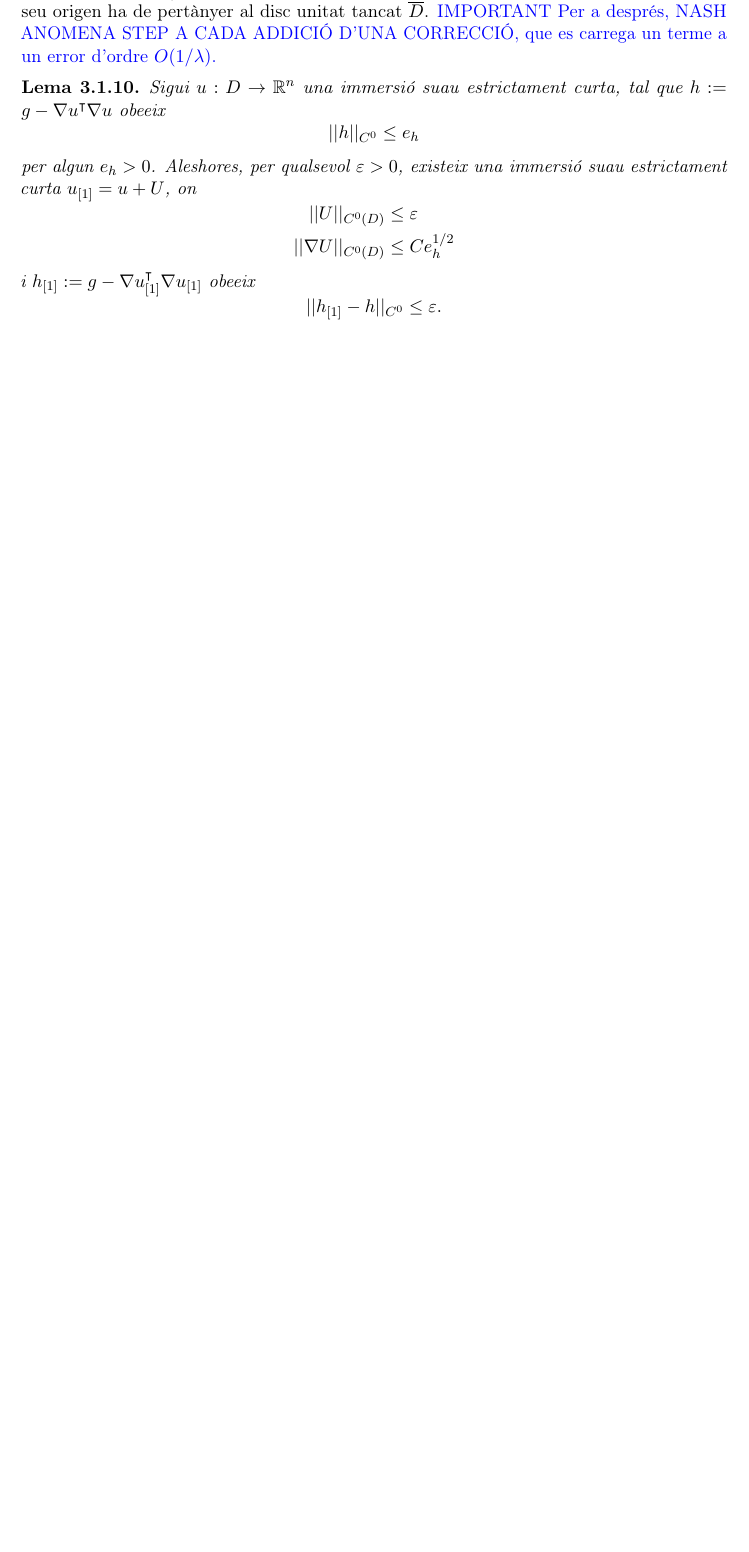
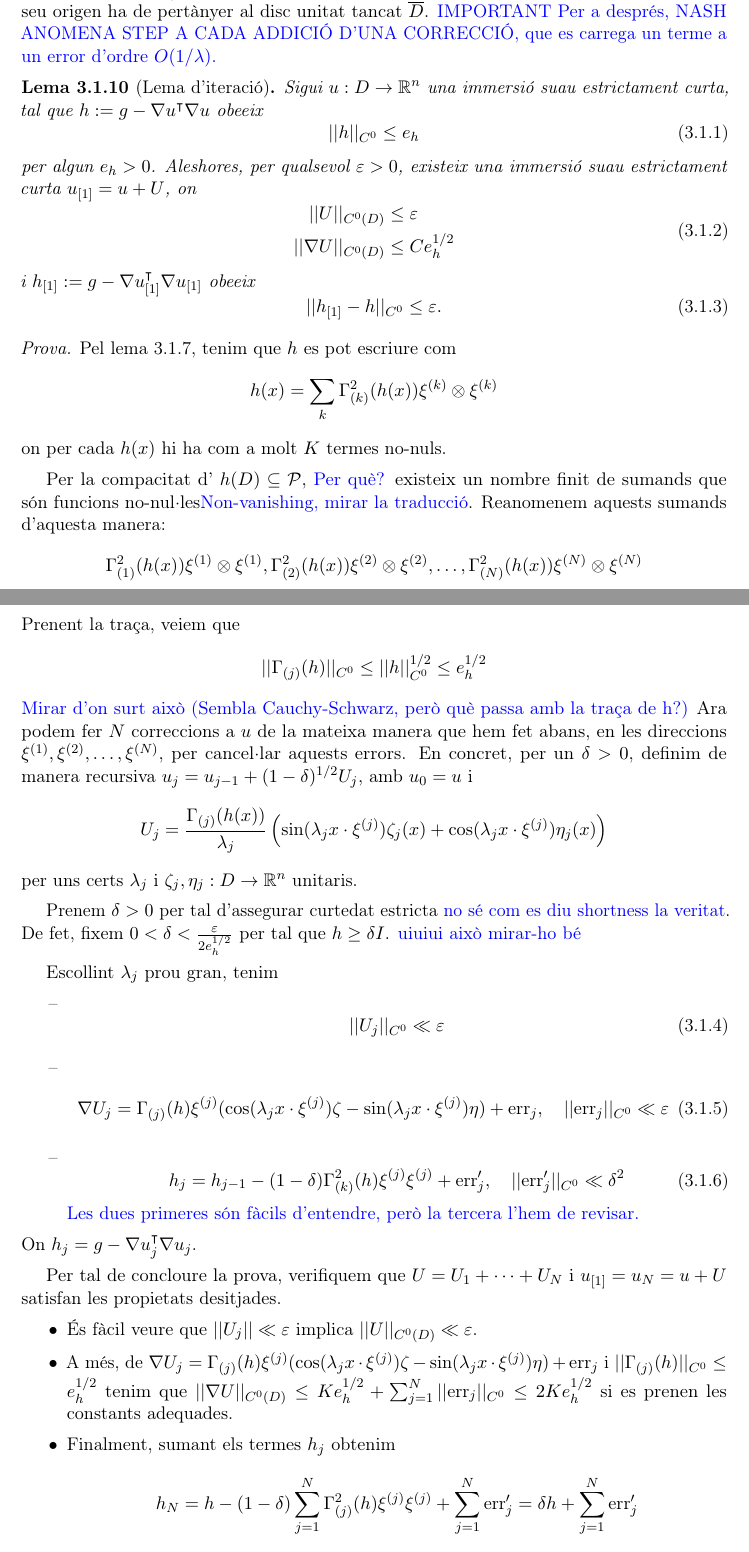
Before and after one commit to victorrjbm12/Mates, a LaTeX book (TFG.tex): part of page 10 of 13 before the commit and two parts of pages 10 and 11 of 14 after it, the two joined at a grey line, cut so that both start at the same text, the shorter picture padded with empty space. Compiled offline with pdfLaTeX.

Commit message:
23 de febrer

```diff
--- a/TFG.tex
+++ b/TFG.tex
@@ -344,19 +344,70 @@ Fins ara no ha calgut especificar el vector $\textbf{n}(x)\in\mathbb C^n$ per ta
     De manera que $t\mapsto\gamma(x,t)$ també ha de ser $2\pi$-periòdica i el seu origen ha de pertànyer al disc unitat tancat $\overline D$.
     {\color{blue} IMPORTANT Per a després, NASH ANOMENA STEP A CADA ADDICIÓ D'UNA CORRECCIÓ, que es carrega un terme a un error d'ordre $O(1/\lambda)$. }
 \end{obs}
-\begin{lema}
+\begin{lema}[Lema d'iteració]
     Sigui $u:D\to\mathbb R^n$ una immersió suau estrictament curta, tal que $h:=g-\nabla u ^{\intercal}\nabla u$ obeeix
-    \begin{equation*}
+    \begin{equation}
         ||h||_{C^0} \le e_h
-    \end{equation*}
+    \end{equation}
     per algun $e_h > 0$. Aleshores, per qualsevol $\varepsilon > 0$, existeix una immersió suau estrictament curta $u_{[1]} = u + U$, on
-    \begin{equation*}
+    \begin{equation}
         \begin{aligned}
         ||U||_{C^0(D)} &\le \varepsilon\\
         ||\nabla U||_{C^0(D)} &\le Ce_h^{1/2}
         \end{aligned}
+    \end{equation}
+    i $h_{[1]}:=g-\nabla u_{[1]}^{\intercal}\nabla u_{[1]}$ obeeix
+    \begin{equation}
+        ||h_{[1]}-h||_{C^0} \le \varepsilon.
+    \end{equation}
+\end{lema}
+\textit{Prova.} Pel lema \ref{lema:descomposicio_error_metric}, tenim que $h$ es pot escriure com
+\begin{equation*}
+    h(x) = \sum_k \Gamma^2_{(k)}(h(x))\xi^{(k)}\otimes\xi^{(k)}
+\end{equation*}
+on per cada $h(x)$ hi ha com a molt $K$ termes no-nuls.
+
+Per la compacitat d' $h(D)\subseteq\mathcal P$, {\color{blue} Per què?} existeix un nombre finit de sumands que són funcions no-nul·les{\color{blue} Non-vanishing, mirar la traducció}. Reanomenem aquests sumands d'aquesta manera:
+\begin{equation*}
+    \Gamma^2_{(1)}(h(x))\xi^{(1)}\otimes\xi^{(1)}, \Gamma^2_{(2)}(h(x))\xi^{(2)}\otimes\xi^{(2)}, \dots, \Gamma^2_{(N)}(h(x))\xi^{(N)}\otimes\xi^{(N)}
+\end{equation*}
+Prenent la traça, veiem que
+\begin{equation*}
+    ||\Gamma_{(j)}(h)||_{C^0} \le ||h||_{C^0}^{1/2} \le e_h^{1/2}
+\end{equation*}
+{\color{blue} Mirar d'on surt això (Sembla Cauchy-Schwarz, però què passa amb la traça de h?)}
+Ara podem fer $N$ correccions a $u$ de la mateixa manera que hem fet abans, en les direccions $\xi^{(1)}, \xi^{(2)}, \dots, \xi^{(N)}$, per cancel·lar aquests errors. En concret, per un $\delta>0$, definim de manera recursiva $u_j = u_{j-1}+(1-\delta)^{1/2}U_j$, amb $u_0 = u$ i
+\begin{equation*}
+    U_j = \frac{\Gamma_{(j)}(h(x))}{\lambda_j}\left( \sin(\lambda_j x\cdot\xi^{(j)})\zeta_j(x) + \cos(\lambda_j x\cdot\xi^{(j)})\eta_j(x) \right)
+\end{equation*}
+per uns certs $\lambda_j$ i $\zeta_j, \eta_j:D\to\mathbb R^n$ unitaris.
+
+Prenem $\delta > 0$ per tal d'assegurar curtedat estricta {\color{blue} no sé com es diu shortness la veritat}. De fet, fixem $0<\delta<\frac{\varepsilon}{2e_h^{1/2}}$ per tal que $h\ge\delta I$. {\color{blue} uiuiui això mirar-ho bé}
+
+Escollint $\lambda_j$ prou gran, tenim
+\begin{itemize}
+    \item[--]
+    \begin{equation}
+        ||U_j||_{C^0} \ll \varepsilon
+    \end{equation}
+    \item[--]
+    \begin{equation}
+        \nabla U_j = \Gamma_{(j)}(h)\xi^{(j)}(\cos(\lambda_j x\cdot\xi^{(j)})\zeta - \sin(\lambda_j x\cdot\xi^{(j)})\eta) + \text{err}_j,\quad ||\text{err}_j||_{C^0} \ll \varepsilon
+    \end{equation}
+    \item[--]
+    \begin{equation}
+        h_j=h_{j-1}-(1-\delta)\Gamma^2_{(k)}(h)\xi^{(j)}\xi^{(j)} + \text{err}_j', \quad ||\text{err}_j'||_{C^0} \ll \delta^2
+    \end{equation}
+    {\color{blue} Les dues primeres són fàcils d'entendre, però la tercera l'hem de revisar.}
+\end{itemize}
+On $h_j=g-\nabla u_j ^{\intercal}\nabla u_j$.
+
+Per tal de concloure la prova, verifiquem que $U=U_1+\dots+U_N$ i $u_{[1]}=u_N=u+U$ satisfan les propietats desitjades.
+
+\begin{itemize}
+    \item És fàcil veure que $||U_j|| \ll \varepsilon$ implica $||U||_{C^0(D)} \ll \varepsilon$.
+    \item A més, de $\nabla U_j = \Gamma_{(j)}(h)\xi^{(j)}(\cos(\lambda_j x\cdot\xi^{(j)})\zeta - \sin(\lambda_j x\cdot\xi^{(j)})\eta) + \text{err}_j$ i $||\Gamma_{(j)}(h)||_{C^0} \le e_h^{1/2}$ tenim que $||\nabla U||_{C^0(D)} \le Ke_h^{1/2} + \sum_{j=1}^N ||\text{err}_j||_{C^0} \le 2Ke_h^{1/2}$ si es prenen les constants adequades.
+    \item Finalment, sumant els termes $h_j$ obtenim
+    \begin{equation*}
+        h_N = h-(1-\delta)\sum_{j=1}^N \Gamma^2_{(j)}(h)\xi^{(j)}\xi^{(j)} + \sum_{j=1}^N \text{err}'_j = \delta h + \sum_{j=1}^N \text{err}'_j
     \end{equation*}
-    i $h_{[1]}:=g-\nabla u_{[1]}^{\intercal}\nabla u_{[1]}$ obeeix
-    \begin{equation*}
-        ||h_{[1]}-h||_{C^0} \le \varepsilon.
-    \end{equation*}
```
Also changed, not shown: TFG.pdf, TFG.tex (6 more changed lines), 5 other files.
